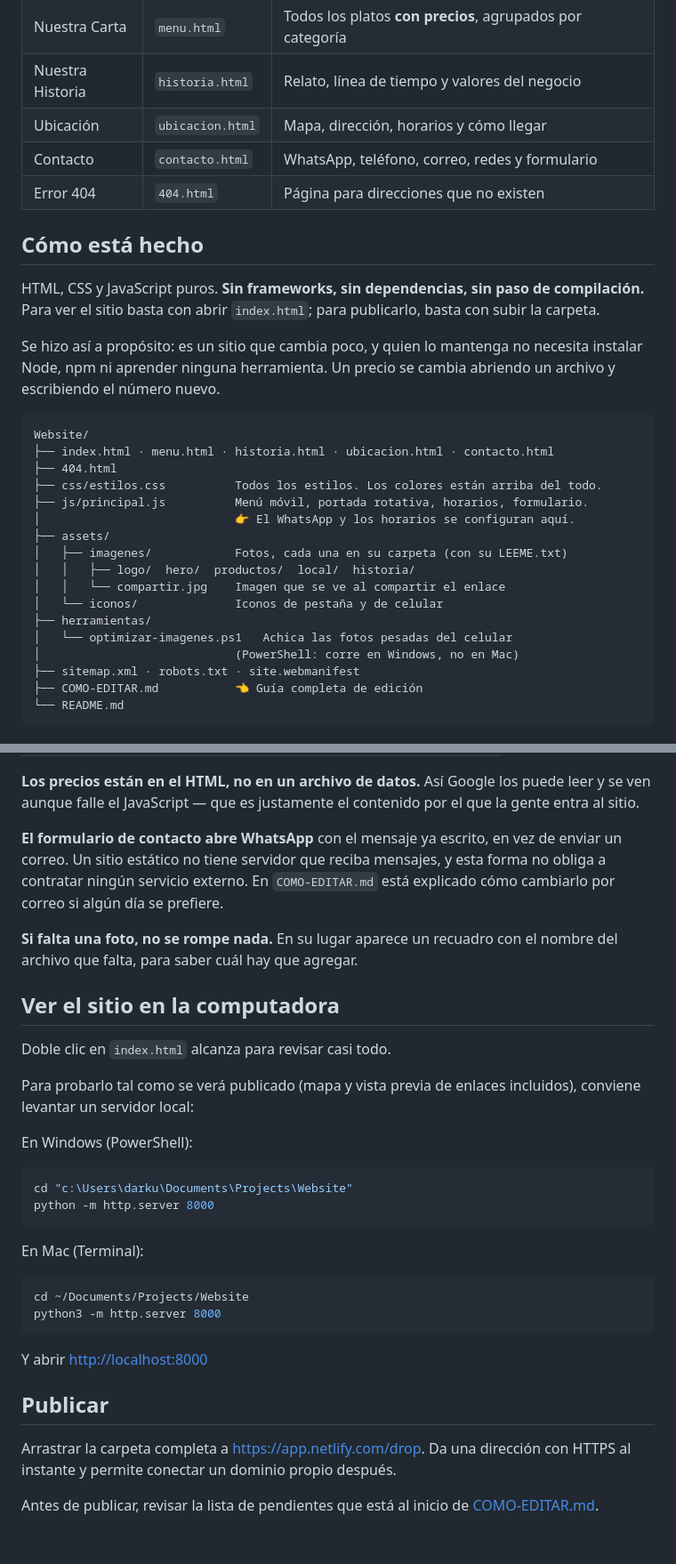
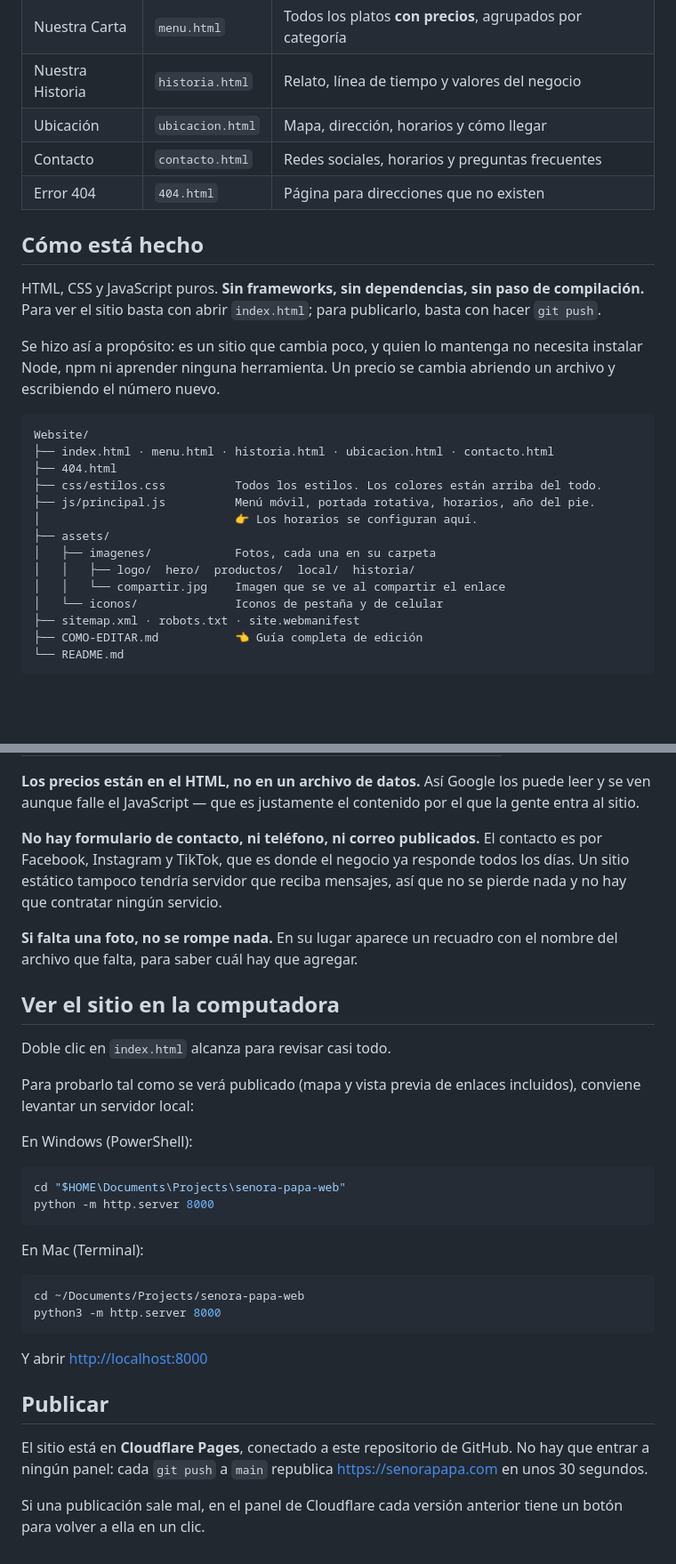
Before and after one commit to BryanIGD/senora-papa-web, a Markdown page: README.md, 2 parts joined by grey strips. Shown at 89% size. Drawn GitHub-style; blank space fills up the shorter version.

````diff
--- a/README.md
+++ b/README.md
@@ -17,14 +19,14 @@ formas de contacto. **No procesa pagos ni recibe pedidos.**
 | Nuestra Carta | `menu.html` | Todos los platos **con precios**, agrupados por categoría |
 | Nuestra Historia | `historia.html` | Relato, línea de tiempo y valores del negocio |
 | Ubicación | `ubicacion.html` | Mapa, dirección, horarios y cómo llegar |
-| Contacto | `contacto.html` | WhatsApp, teléfono, correo, redes y formulario |
+| Contacto | `contacto.html` | Redes sociales, horarios y preguntas frecuentes |
 | Error 404 | `404.html` | Página para direcciones que no existen |
 
 ## Cómo está hecho
 
 HTML, CSS y JavaScript puros. **Sin frameworks, sin dependencias, sin paso de
 compilación.** Para ver el sitio basta con abrir `index.html`; para publicarlo,
-basta con subir la carpeta.
+basta con hacer `git push`.
 
 Se hizo así a propósito: es un sitio que cambia poco, y quien lo mantenga no
 necesita instalar Node, npm ni aprender ninguna herramienta. Un precio se
@@ -35,16 +37,13 @@ Website/
 ├── index.html · menu.html · historia.html · ubicacion.html · contacto.html
 ├── 404.html
 ├── css/estilos.css          Todos los estilos. Los colores están arriba del todo.
-├── js/principal.js          Menú móvil, portada rotativa, horarios, formulario.
-│                            👉 El WhatsApp y los horarios se configuran aquí.
+├── js/principal.js          Menú móvil, portada rotativa, horarios, año del pie.
+│                            👉 Los horarios se configuran aquí.
 ├── assets/
-│   ├── imagenes/            Fotos, cada una en su carpeta (con su LEEME.txt)
+│   ├── imagenes/            Fotos, cada una en su carpeta
 │   │   ├── logo/  hero/  productos/  local/  historia/
 │   │   └── compartir.jpg    Imagen que se ve al compartir el enlace
 │   └── iconos/              Iconos de pestaña y de celular
-├── herramientas/
-│   └── optimizar-imagenes.ps1   Achica las fotos pesadas del celular
-│                            (PowerShell: corre en Windows, no en Mac)
 ├── sitemap.xml · robots.txt · site.webmanifest
 ├── COMO-EDITAR.md           👈 Guía completa de edición
 └── README.md
@@ -68,10 +67,10 @@ hereda solo.
 puede leer y se ven aunque falle el JavaScript — que es justamente el
 contenido por el que la gente entra al sitio.
 
-**El formulario de contacto abre WhatsApp** con el mensaje ya escrito, en vez
-de enviar un correo. Un sitio estático no tiene servidor que reciba mensajes, y
-esta forma no obliga a contratar ningún servicio externo. En `COMO-EDITAR.md`
-está explicado cómo cambiarlo por correo si algún día se prefiere.
+**No hay formulario de contacto, ni teléfono, ni correo publicados.** El
+contacto es por Facebook, Instagram y TikTok, que es donde el negocio ya
+responde todos los días. Un sitio estático tampoco tendría servidor que reciba
+mensajes, así que no se pierde nada y no hay que contratar ningún servicio.
 
 **Si falta una foto, no se rompe nada.** En su lugar aparece un recuadro con el
 nombre del archivo que falta, para saber cuál hay que agregar.
@@ -86,14 +85,14 @@ incluidos), conviene levantar un servidor local:
 En Windows (PowerShell):
 
 ```powershell
-cd "c:\Users\darku\Documents\Projects\Website"
+cd "$HOME\Documents\Projects\senora-papa-web"
 python -m http.server 8000
 ```
 
 En Mac (Terminal):
 
 ```bash
-cd ~/Documents/Projects/Website
+cd ~/Documents/Projects/senora-papa-web
 python3 -m http.server 8000
 ```
 
@@ -101,8 +100,9 @@ Y abrir <http://localhost:8000>
 
 ## Publicar
 
-Arrastrar la carpeta completa a <https://app.netlify.com/drop>. Da una
-dirección con HTTPS al instante y permite conectar un dominio propio después.
+El sitio está en **Cloudflare Pages**, conectado a este repositorio de GitHub.
+No hay que entrar a ningún panel: cada `git push` a `main` republica
+<https://senorapapa.com> en unos 30 segundos.
 
-Antes de publicar, revisar la lista de pendientes que está al inicio de
-[COMO-EDITAR.md](COMO-EDITAR.md).
+Si una publicación sale mal, en el panel de Cloudflare cada versión anterior
+tiene un botón para volver a ella en un clic.
````
Also changed, not shown: other parts of README.md (+2 -0 lines), COMO-EDITAR.md (+49 -78 lines).
